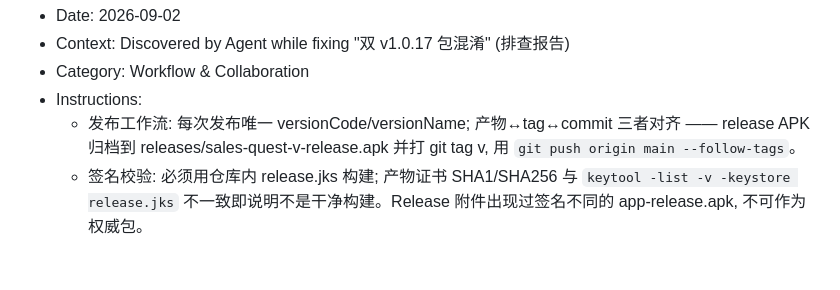
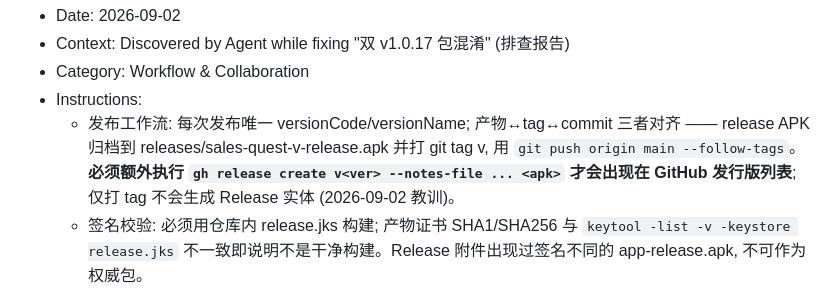
Before and after one commit to SurplusFate/sales-quest, a Markdown page: .monkeycode/MEMORY.md, the part around the change. Drawn GitHub-style; blank space fills up the shorter version.

Commit message:
docs: 记录 gh release create 发布要求
Co-authored-by: monkeycode-ai <monkeycode-ai@chaitin.com>
Co-authored-by: monkeycode-ai <monkeycode-ai@chaitin.com>

```diff
--- a/.monkeycode/MEMORY.md
+++ b/.monkeycode/MEMORY.md
@@ -87,7 +87,7 @@ Entries discovered by the Agent during task execution should follow this format:
 - Context: Discovered by Agent while fixing "双 v1.0.17 包混淆" (排查报告)
 - Category: Workflow & Collaboration
 - Instructions:
-  - 发布工作流: 每次发布唯一 versionCode/versionName; 产物↔tag↔commit 三者对齐 —— release APK 归档到 releases/sales-quest-v<ver>-release.apk 并打 git tag v<ver>, 用 `git push origin main --follow-tags`。
+  - 发布工作流: 每次发布唯一 versionCode/versionName; 产物↔tag↔commit 三者对齐 —— release APK 归档到 releases/sales-quest-v<ver>-release.apk 并打 git tag v<ver>, 用 `git push origin main --follow-tags`。**必须额外执行 `gh release create v<ver> --notes-file ... <apk>` 才会出现在 GitHub 发行版列表**; 仅打 tag 不会生成 Release 实体 (2026-09-02 教训)。
   - 签名校验: 必须用仓库内 release.jks 构建; 产物证书 SHA1/SHA256 与 `keytool -list -v -keystore release.jks` 不一致即说明不是干净构建。Release 附件出现过签名不同的 app-release.apk, 不可作为权威包。
   - 多环境协作: 仓库可能被多个工作区同时推送, 改版前先 `git fetch origin --tags`, 改完后 push 时用 --follow-tags 保证 tag 一并推送。
   - WeekStatsTest 2 个日期敏感用例 (本周战绩与DailyStatsService一致/自动刷新) 已修复为使用当前周 `DateUtil.weekDateKeys()` 而非硬编码旧周。
```
